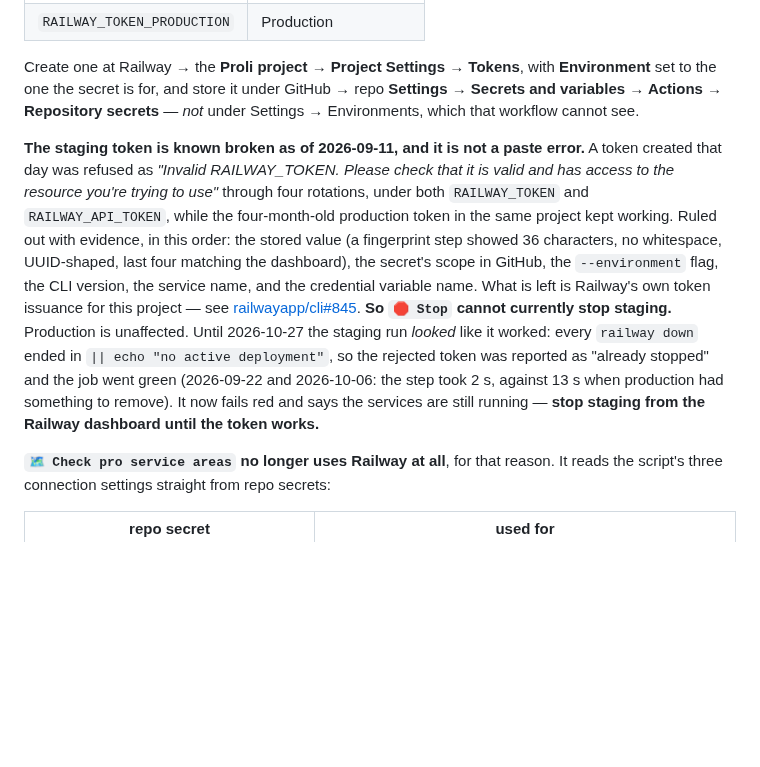
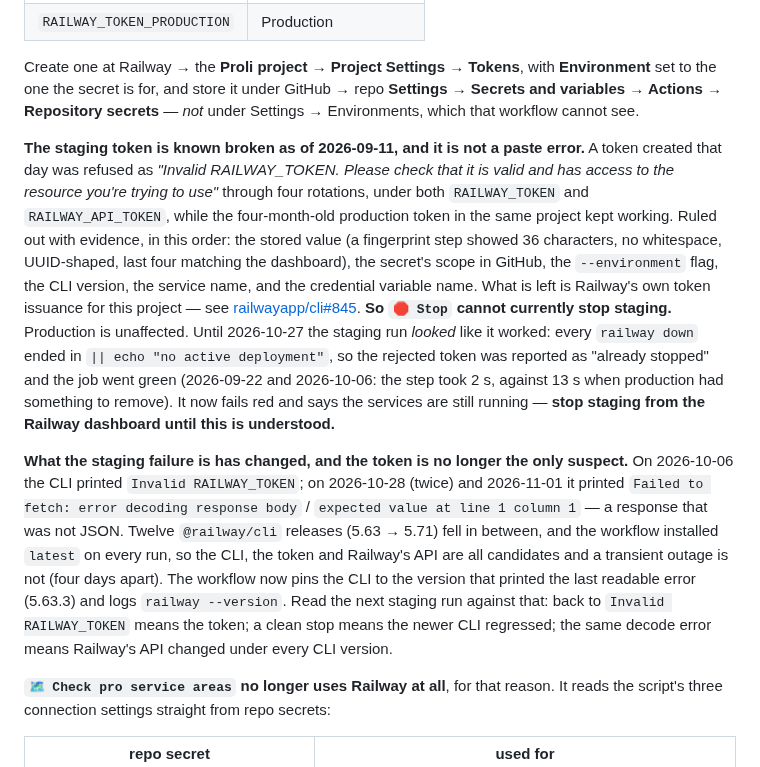
Before and after one commit to netanel152/proli, a Markdown page: docs/RAILWAY_SETUP.md, the part around the change. Drawn GitHub-style; blank space fills up the shorter version.

```diff
--- a/docs/RAILWAY_SETUP.md
+++ b/docs/RAILWAY_SETUP.md
@@ -98,7 +98,9 @@ If you would rather drop the gate, point the three production services at `dev`
 
 Create one at Railway → the **Proli project** → **Project Settings → Tokens**, with **Environment** set to the one the secret is for, and store it under GitHub → repo **Settings → Secrets and variables → Actions → Repository secrets** — *not* under Settings → Environments, which that workflow cannot see.
 
-**The staging token is known broken as of 2026-09-11, and it is not a paste error.** A token created that day was refused as *"Invalid RAILWAY_TOKEN. Please check that it is valid and has access to the resource you're trying to use"* through four rotations, under both `RAILWAY_TOKEN` and `RAILWAY_API_TOKEN`, while the four-month-old production token in the same project kept working. Ruled out with evidence, in this order: the stored value (a fingerprint step showed 36 characters, no whitespace, UUID-shaped, last four matching the dashboard), the secret's scope in GitHub, the `--environment` flag, the CLI version, the service name, and the credential variable name. What is left is Railway's own token issuance for this project — see [railwayapp/cli#845](https://github.com/railwayapp/cli/issues/845). **So `🛑 Stop` cannot currently stop staging.** Production is unaffected. Until 2026-10-27 the staging run *looked* like it worked: every `railway down` ended in `|| echo "no active deployment"`, so the rejected token was reported as "already stopped" and the job went green (2026-09-22 and 2026-10-06: the step took 2 s, against 13 s when production had something to remove). It now fails red and says the services are still running — **stop staging from the Railway dashboard until the token works.**
+**The staging token is known broken as of 2026-09-11, and it is not a paste error.** A token created that day was refused as *"Invalid RAILWAY_TOKEN. Please check that it is valid and has access to the resource you're trying to use"* through four rotations, under both `RAILWAY_TOKEN` and `RAILWAY_API_TOKEN`, while the four-month-old production token in the same project kept working. Ruled out with evidence, in this order: the stored value (a fingerprint step showed 36 characters, no whitespace, UUID-shaped, last four matching the dashboard), the secret's scope in GitHub, the `--environment` flag, the CLI version, the service name, and the credential variable name. What is left is Railway's own token issuance for this project — see [railwayapp/cli#845](https://github.com/railwayapp/cli/issues/845). **So `🛑 Stop` cannot currently stop staging.** Production is unaffected. Until 2026-10-27 the staging run *looked* like it worked: every `railway down` ended in `|| echo "no active deployment"`, so the rejected token was reported as "already stopped" and the job went green (2026-09-22 and 2026-10-06: the step took 2 s, against 13 s when production had something to remove). It now fails red and says the services are still running — **stop staging from the Railway dashboard until this is understood.**
+
+**What the staging failure is has changed, and the token is no longer the only suspect.** On 2026-10-06 the CLI printed `Invalid RAILWAY_TOKEN`; on 2026-10-28 (twice) and 2026-11-01 it printed `Failed to fetch: error decoding response body` / `expected value at line 1 column 1` — a response that was not JSON. Twelve `@railway/cli` releases (5.63 → 5.71) fell in between, and the workflow installed `latest` on every run, so the CLI, the token and Railway's API are all candidates and a transient outage is not (four days apart). The workflow now pins the CLI to the version that printed the last readable error (5.63.3) and logs `railway --version`. Read the next staging run against that: back to `Invalid RAILWAY_TOKEN` means the token; a clean stop means the newer CLI regressed; the same decode error means Railway's API changed under every CLI version.
 
 **`🗺️ Check pro service areas` no longer uses Railway at all**, for that reason. It reads the script's three connection settings straight from repo secrets:
 
```
Also changed, not shown: docs/TESTING.md (+2 -2 lines).
